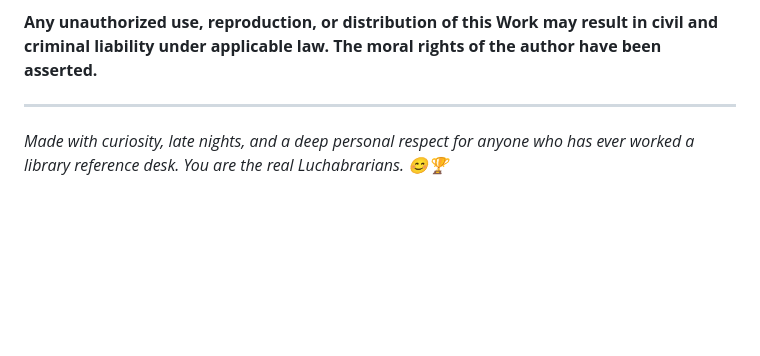
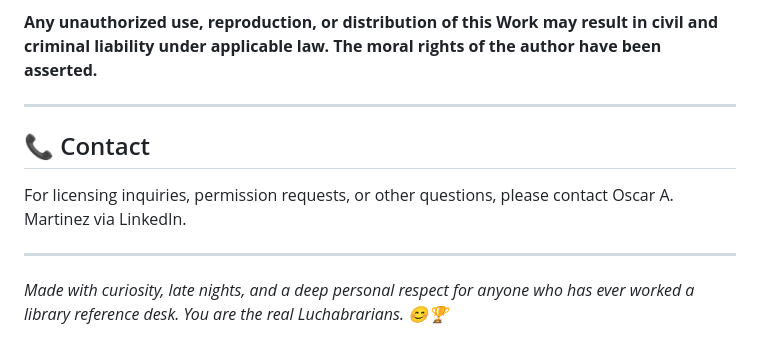
Before and after one commit to oscaram007/luchabrarian15.0, a Markdown page: README.md, the part around the change. GitHub-like rendering; blank space fills up the shorter version.

```diff
--- a/README.md
+++ b/README.md
@@ -192,4 +192,9 @@ The following are strictly prohibited without explicit written authorization:
 
 ---
 
+## 📞 Contact
+
+For licensing inquiries, permission requests, or other questions, please contact Oscar A. Martinez via LinkedIn.
+
+---
 *Made with curiosity, late nights, and a deep personal respect for anyone who has ever worked a library reference desk. You are the real Luchabrarians. 😊🏆*
```
